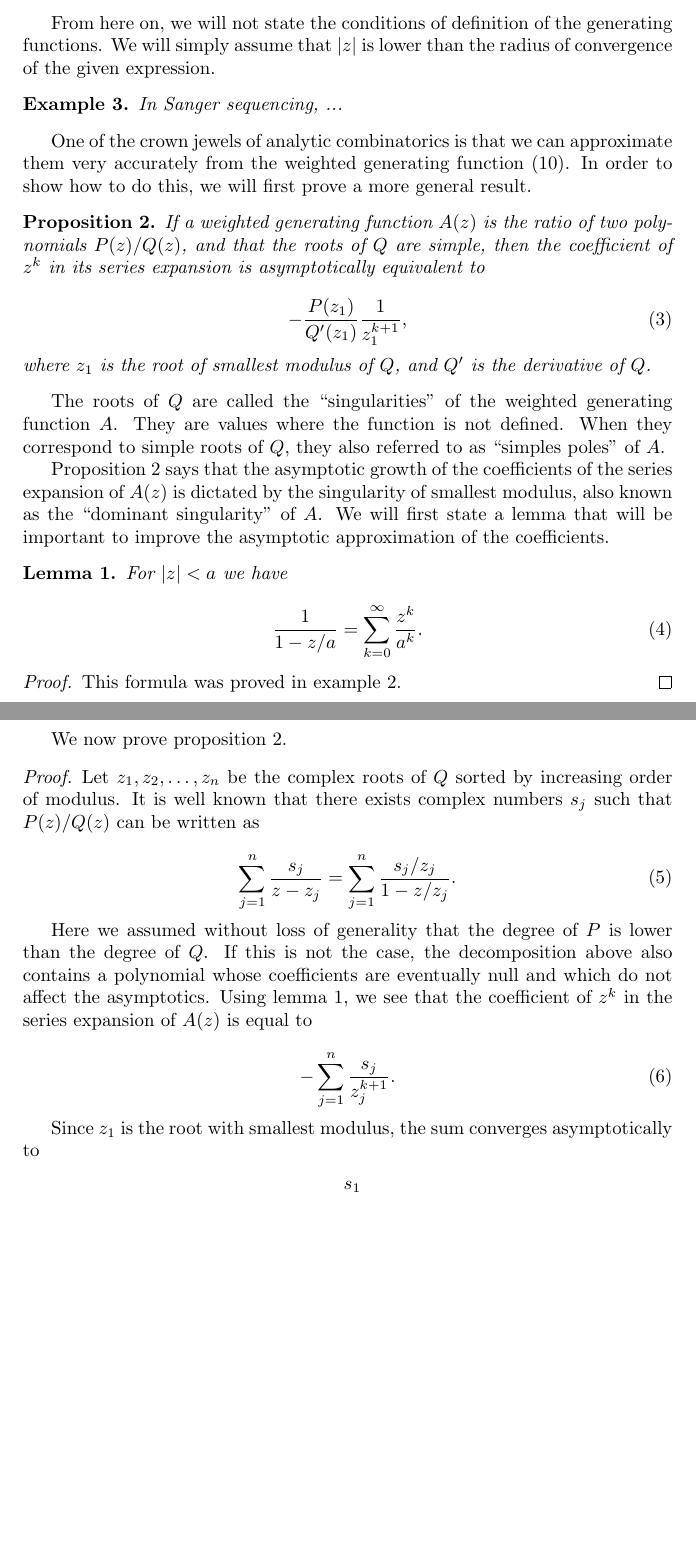
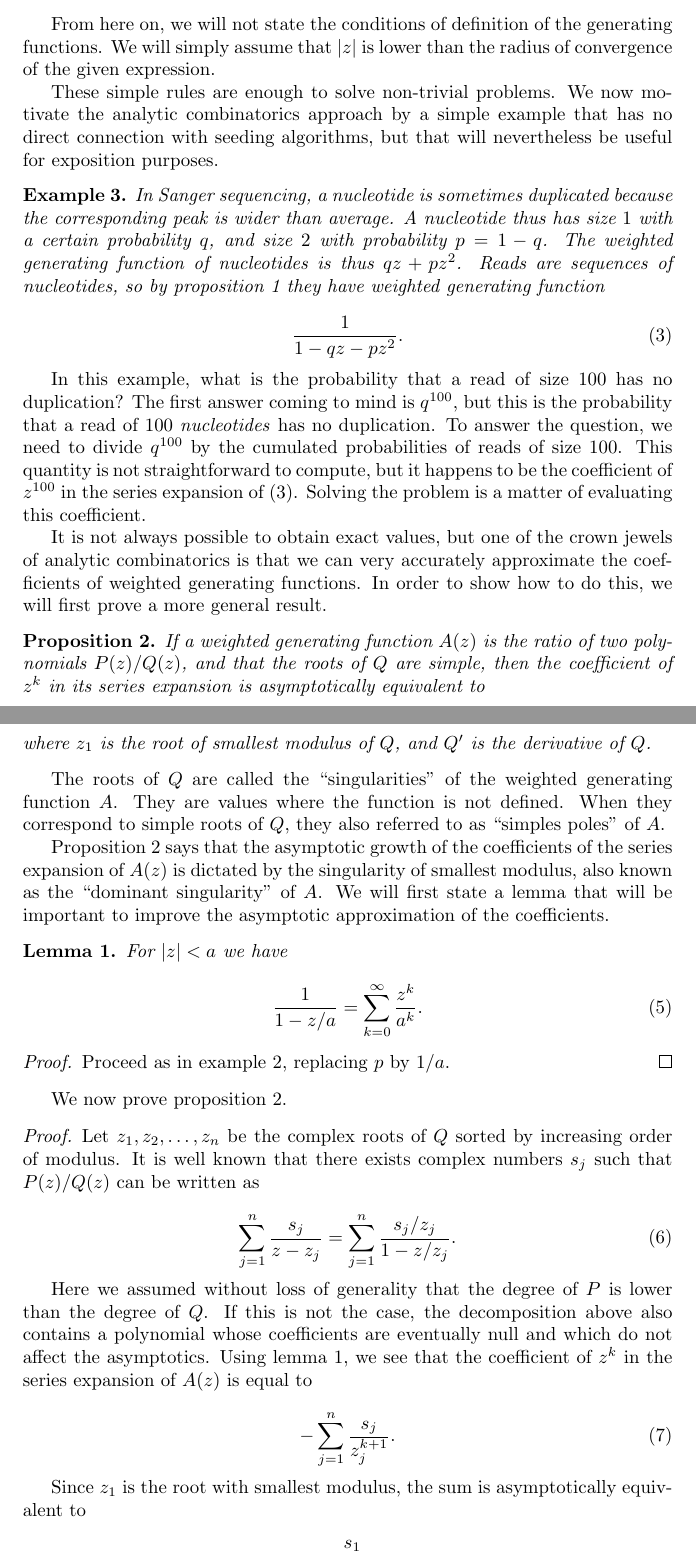
Before and after one commit to gui11aume/analytic_combinatorics_seeding, a LaTeX paper (seeding.tex): two parts of pages 3 and 4 of 13 before the commit and two parts of pages 3 and 4 of 14 after it, joined at a grey line, cut so that both start at the same text, the shorter picture padded with empty space. Compiled offline with pdfLaTeX.

Commit message:
Added motivating example at the end of the first section.

```diff
--- a/seeding.tex
+++ b/seeding.tex
@@ -187,17 +188,41 @@ From here on, we will not state the conditions of definition of the
 generating functions. We will simply assume that $|z|$ is lower than the
 radius of convergence of the given expression.
 
+These simple rules are enough to solve non-trivial problems. We now
+motivate the analytic combinatorics approach by a simple example that has
+no direct connection with seeding algorithms, but that will nevertheless
+be useful for exposition purposes.
+
 \begin{example}
-In Sanger sequencing, ...
+\label{ex:Sanger}
+In Sanger sequencing, a nucleotide is sometimes duplicated because the
+corresponding peak is wider than average. A nucleotide thus has size $1$
+with a certain probability $q$, and size $2$ with probability $p = 1-q$.
+The weighted generating function of nucleotides is thus $qz + pz^2$. Reads
+are sequences of nucleotides, so by proposition~\ref{th:sequences} they
+have weighted generating function
+
+\begin{equation}
+\label{eq:Sanger}
+\frac{1}{1-qz-pz^2}.
+\end{equation}
 \end{example}
 
+In this example, what is the probability that a read of size $100$ has no
+duplication? The first answer coming to mind is $q^{100}$, but this is the
+probability that a read of $100$ \emph{nucleotides} has no duplication. To
+answer the question, we need to divide $q^{100}$ by the cumulated
+probabilities of reads of size $100$.  This quantity is not
+straightforward to compute, but it happens to be the coefficient of
+$z^{100}$ in the series expansion of (\ref{eq:Sanger}). Solving the
+problem is a matter of evaluating this coefficient.
 
 %%%%%%%%%%%%% The crown jewel proposition %%%%%%%%%%%%%
 
-One of the crown jewels of analytic combinatorics is that we can
-approximate them very accurately from the weighted generating function
-(\ref{eq:Sp}). In order to show how to do this, we will first prove a more
-general result.
+It is not always possible to obtain exact values, but one of the crown
+jewels of analytic combinatorics is that we can very accurately
+approximate the coefficients of weighted generating functions.  In order
+to show how to do this, we will first prove a more general result.
 
 \begin{proposition}
 \label{th:ass}
@@ -237,7 +262,7 @@ For $|z| < a$ we have
 \end{lemma}
 
 \begin{proof}
-This formula was proved in example~\ref{ex:sequences}.
+Proceed as in example~\ref{ex:sequences}, replacing $p$ by $1/a$.
 \end{proof}
 
 We now prove proposition~\ref{th:ass}.
@@ -264,8 +289,8 @@ to
 -\sum_{j=1}^n \frac{s_j}{z_j^{k+1}}.
 \end{equation}
 
-Since $z_1$ is the root with smallest modulus, the sum converges
-asymptotically to
+Since $z_1$ is the root with smallest modulus, the sum is asymptotically
+equivalent to
 
 \begin{equation*}
 -\frac{s_1}{z_1^{k+1}}.
```
Also changed, not shown: seeding.tex (41 more changed lines), 1 other file.
